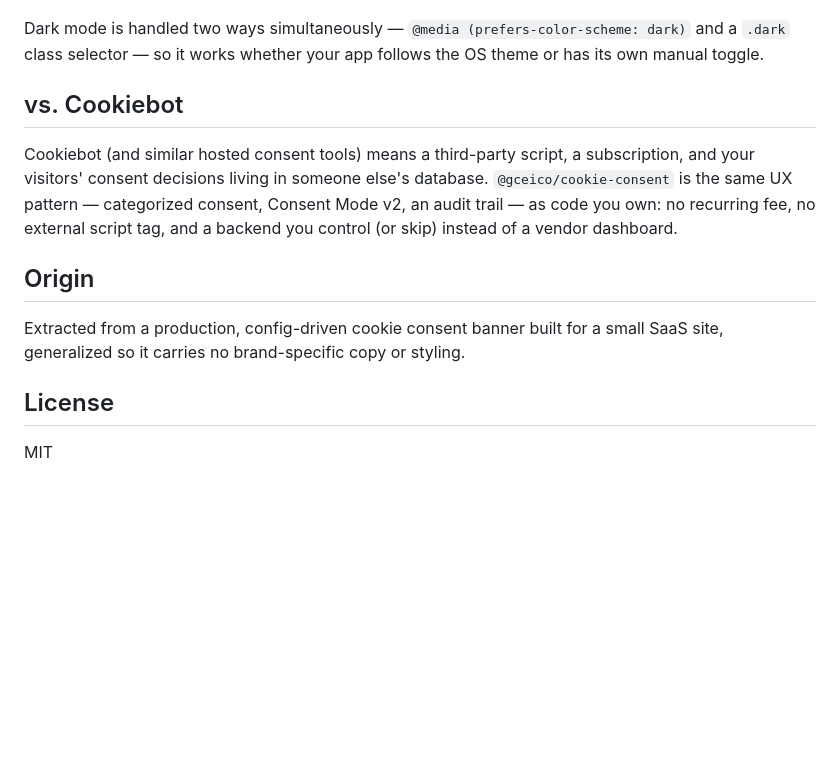
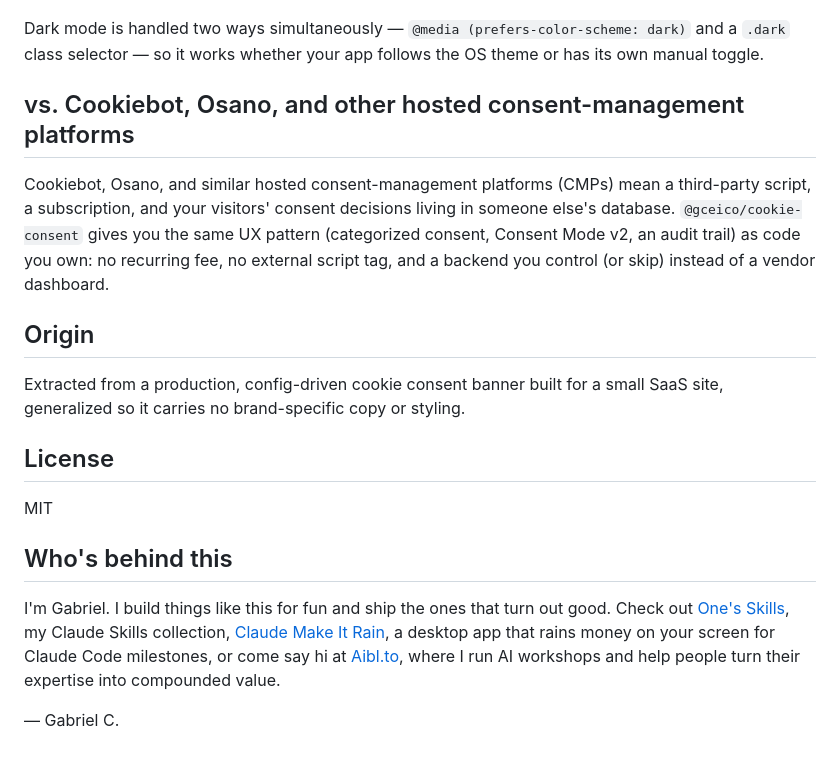
Before and after one commit to gceico/cookie-consent, a Markdown page: README.md, the part around one of its changes. Rendered like a GitHub page; blank space fills up the shorter version.

```diff
--- a/README.md
+++ b/README.md
@@ -207,13 +220,13 @@ Dark mode is handled two ways simultaneously — `@media (prefers-color-scheme:
 `.dark` class selector — so it works whether your app follows the OS theme or has its own
 manual toggle.
 
-## vs. Cookiebot
+## vs. Cookiebot, Osano, and other hosted consent-management platforms
 
-Cookiebot (and similar hosted consent tools) means a third-party script, a subscription, and
-your visitors' consent decisions living in someone else's database. `@gceico/cookie-consent` is
-the same UX pattern — categorized consent, Consent Mode v2, an audit trail — as code you own: no
-recurring fee, no external script tag, and a backend you control (or skip) instead of a vendor
-dashboard.
+Cookiebot, Osano, and similar hosted consent-management platforms (CMPs) mean a third-party
+script, a subscription, and your visitors' consent decisions living in someone else's database.
+`@gceico/cookie-consent` gives you the same UX pattern (categorized consent, Consent Mode v2, an
+audit trail) as code you own: no recurring fee, no external script tag, and a backend you control
+(or skip) instead of a vendor dashboard.
 
 ## Origin
 
@@ -223,3 +236,14 @@ generalized so it carries no brand-specific copy or styling.
 ## License
 
 MIT
+
+## Who's behind this
+
+I'm Gabriel. I build things like this for fun and ship the ones that turn out
+good. Check out [One's Skills](https://github.com/gceico/ones-skills), my
+Claude Skills collection, [Claude Make It Rain](https://github.com/gceico/claude-make-it-rain), a
+desktop app that rains money on your screen for Claude Code milestones, or come say hi at
+[Aibl.to](https://aibl.to/), where I run AI workshops and help people turn their expertise into
+compounded value.
+
+— Gabriel C.
```
Also changed, not shown: other parts of README.md (+16 -3 lines), img/cookie-consent-demo.png (added).
